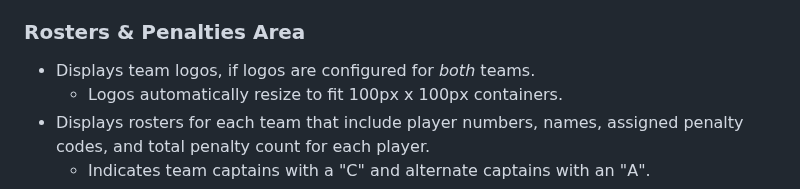
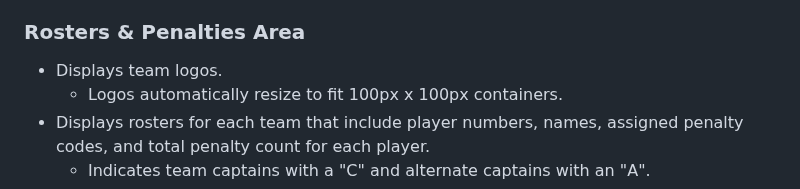
Before and after one commit to rcrderby/crg-overlays, a Markdown page: penalties/README.md, the part around the change. GitHub-like rendering.

Commit message:
Update team logos feature description

```diff
--- a/penalties/README.md
+++ b/penalties/README.md
@@ -30,7 +30,7 @@ The overlay gets the information and settings it needs from CRG, so you can just
 
 ### Rosters & Penalties Area
 
-- Displays team logos, if logos are configured for *both* teams.
+- Displays team logos.
   - Logos automatically resize to fit 100px x 100px containers.
 - Displays rosters for each team that include player numbers, names, assigned penalty codes, and total penalty count for each player.
   - Indicates team captains with a "C" and alternate captains with an "A".
```
